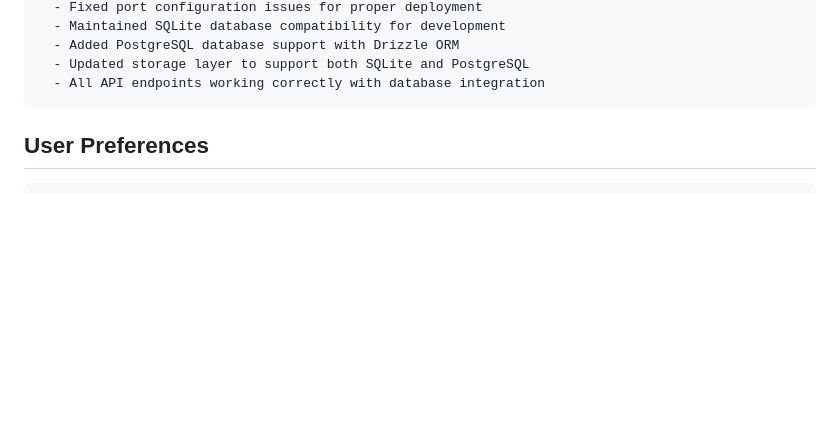
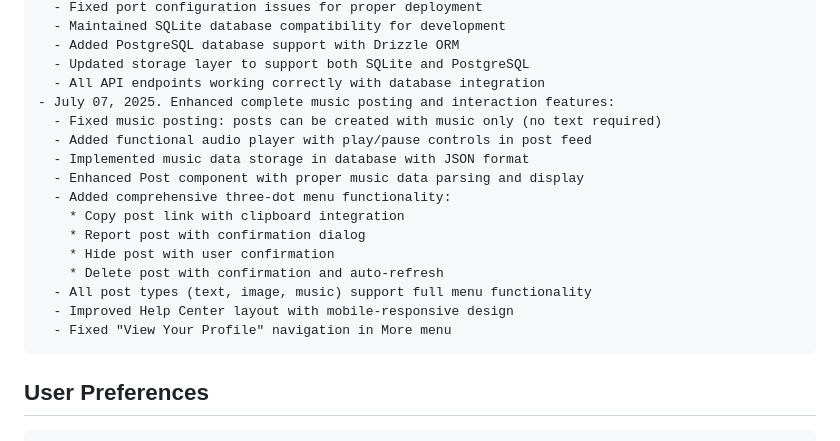
Before and after one commit to Tatang94/gen-z, a Markdown page: replit.md, the part around the change. GitHub-like rendering; blank space fills up the shorter version.

Commit message:
Improve user experience with enhanced posting and content interaction features
Implement music posting, audio playback, three-dot menu functionality, and help center updates.

Replit-Commit-Author: Agent
Replit-Commit-Session-Id: 7f818d36-136d-403c-8ec9-9a98145c0ea1
Replit-Commit-Screenshot-Url: https://storage.googleapis.com/screenshot-production-us-central1/d8f74221-9d1d-4e3e-8478-d080011b894d/b94e4fed-c520-4b9a-808d-112691fa4aff.jpg

````diff
--- a/replit.md
+++ b/replit.md
@@ -184,6 +184,19 @@ Changelog:
   - Added PostgreSQL database support with Drizzle ORM
   - Updated storage layer to support both SQLite and PostgreSQL
   - All API endpoints working correctly with database integration
+- July 07, 2025. Enhanced complete music posting and interaction features:
+  - Fixed music posting: posts can be created with music only (no text required)
+  - Added functional audio player with play/pause controls in post feed
+  - Implemented music data storage in database with JSON format
+  - Enhanced Post component with proper music data parsing and display
+  - Added comprehensive three-dot menu functionality:
+    * Copy post link with clipboard integration
+    * Report post with confirmation dialog
+    * Hide post with user confirmation
+    * Delete post with confirmation and auto-refresh
+  - All post types (text, image, music) support full menu functionality
+  - Improved Help Center layout with mobile-responsive design
+  - Fixed "View Your Profile" navigation in More menu
 ```
 
 ## User Preferences
````
